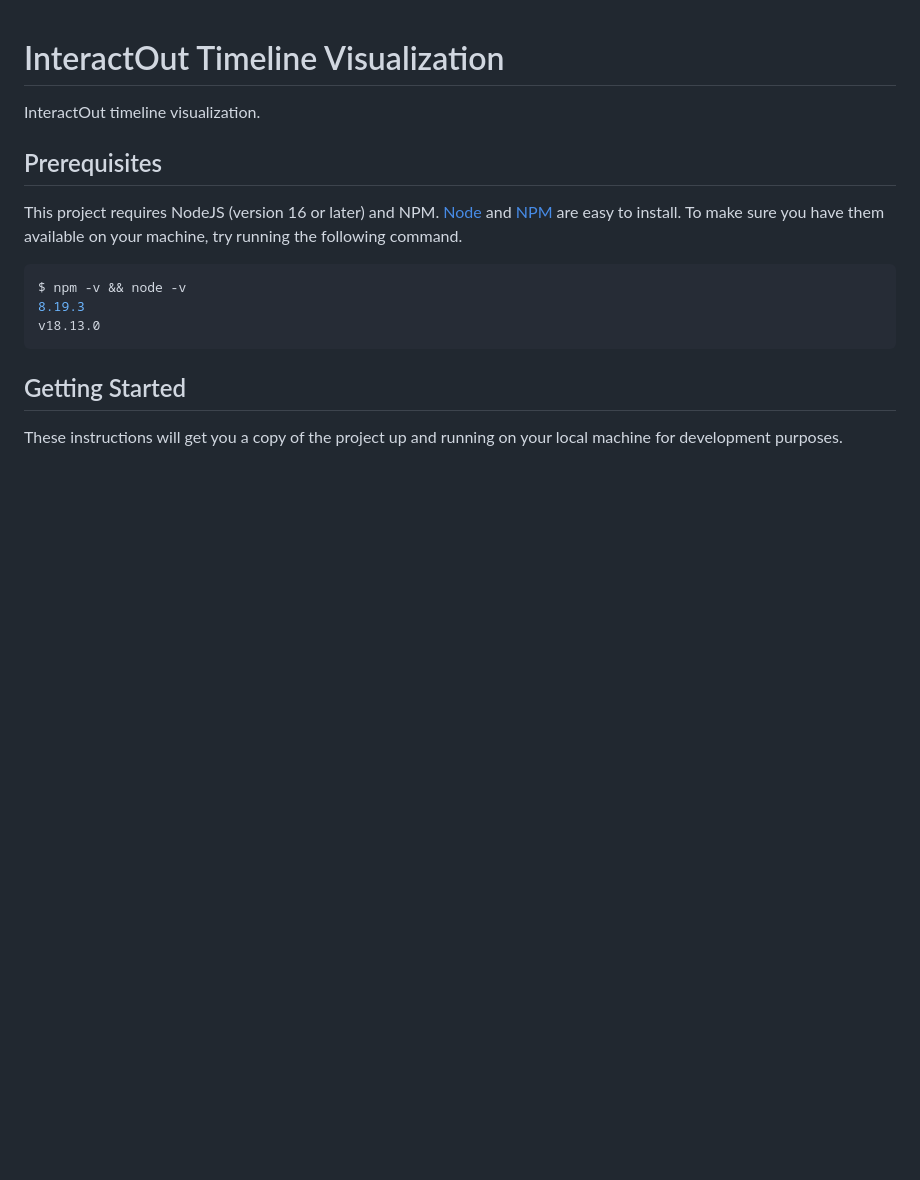
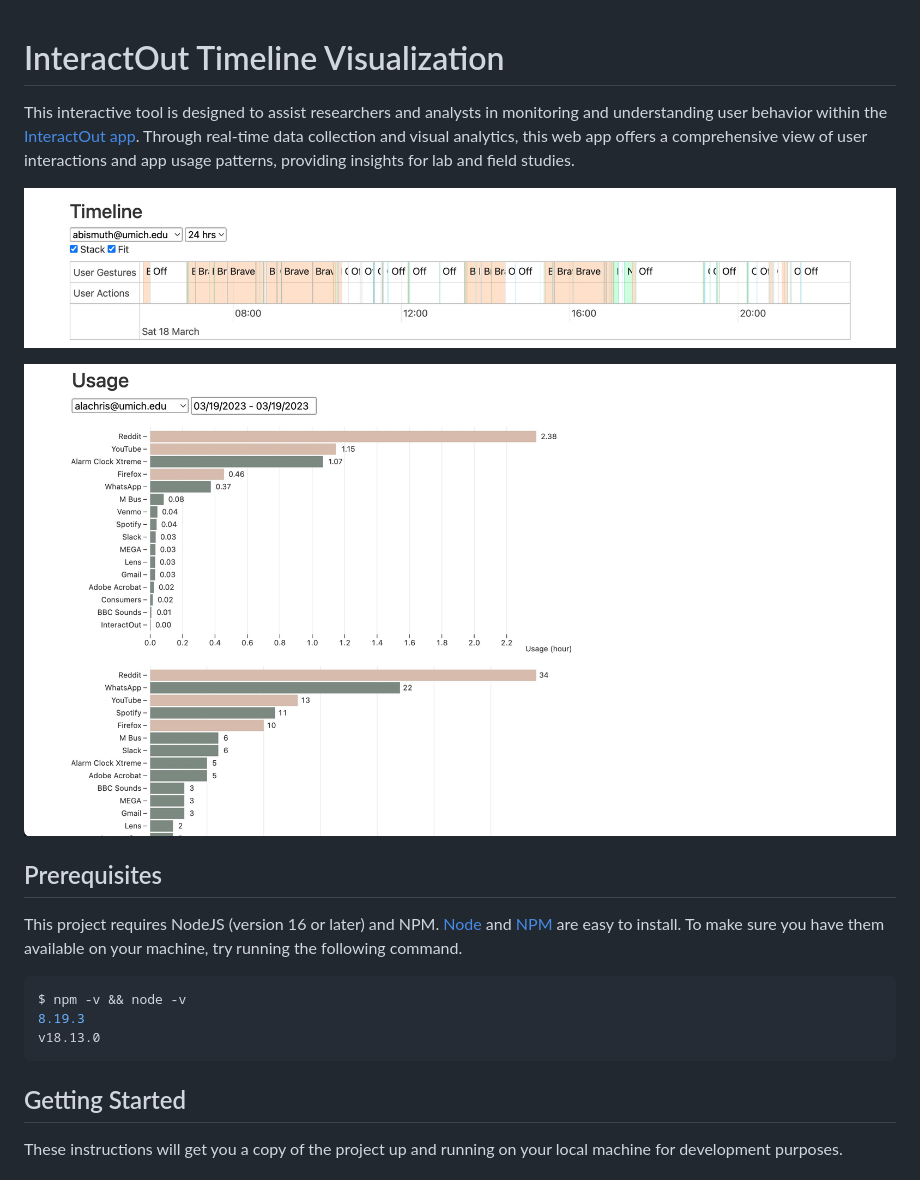
Before and after one commit to HumanAILab/interactout-timeline-viz, a Markdown page: README.md, the part around the change. Drawn GitHub-style; pictures changed too: images/timeline.PNG (added), images/usage.PNG (added); blank space fills up the shorter version.

```diff
--- a/README.md
+++ b/README.md
@@ -1,6 +1,10 @@
 # InteractOut Timeline Visualization
 
-InteractOut timeline visualization.
+This interactive tool is designed to assist researchers and analysts in monitoring and understanding user behavior within the [InteractOut app](https://github.com/Waley-Z/InteractOut). Through real-time data collection and visual analytics, this web app offers a comprehensive view of user interactions and app usage patterns, providing insights for lab and field studies.
+
+![Timeline](./images/timeline.PNG)
+
+![Usage](./images/usage.PNG)
 
 ## Prerequisites
 
```
